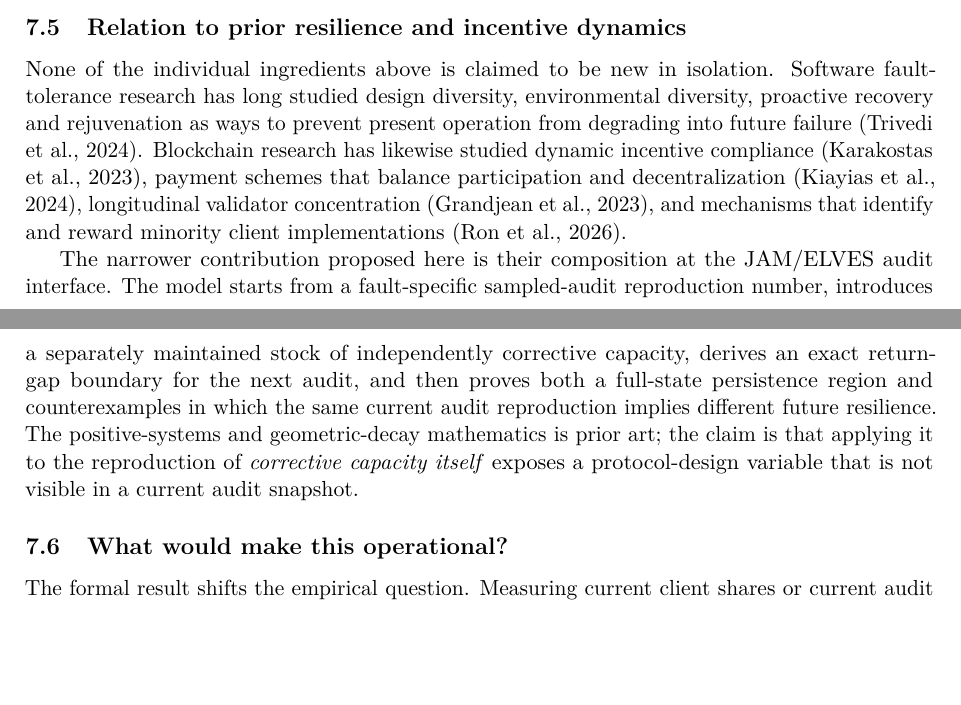
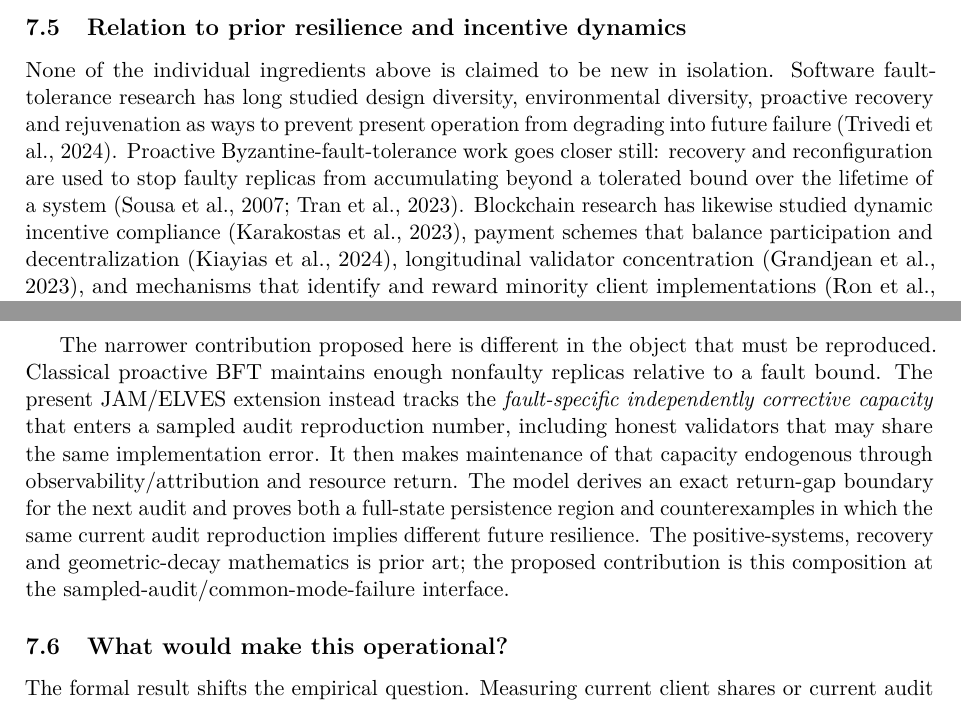
Before and after one commit to albertjanvanhoek/Distributed-Commons-Control, a LaTeX paper (papers/correlated-honest-failure/main.tex, which reads papers/correlated-honest-failure/sections/06b_resilience_dynamics.tex): two parts of pages 18 and 19 of 25, joined at a grey line, cut so that both start at the same text, the shorter picture padded with empty space. Compiled offline with pdfLaTeX.

Commit message:
Position JAM resilience result against proactive BFT recovery

```diff
--- a/papers/correlated-honest-failure/sections/06b_resilience_dynamics.tex
+++ b/papers/correlated-honest-failure/sections/06b_resilience_dynamics.tex
@@ -142,9 +142,9 @@ A second full-state witness starts with $F=2$ and $C_t=3/4$, so $\lambda_{x,t}=3
 
 \subsection{Relation to prior resilience and incentive dynamics}
 
-None of the individual ingredients above is claimed to be new in isolation. Software fault-tolerance research has long studied design diversity, environmental diversity, proactive recovery and rejuvenation as ways to prevent present operation from degrading into future failure \citep{trivedi2024}. Blockchain research has likewise studied dynamic incentive compliance \citep{karakostas2023}, payment schemes that balance participation and decentralization \citep{kiayias2024}, longitudinal validator concentration \citep{grandjean2023}, and mechanisms that identify and reward minority client implementations \citep{ron2026}.
+None of the individual ingredients above is claimed to be new in isolation. Software fault-tolerance research has long studied design diversity, environmental diversity, proactive recovery and rejuvenation as ways to prevent present operation from degrading into future failure \citep{trivedi2024}. Proactive Byzantine-fault-tolerance work goes closer still: recovery and reconfiguration are used to stop faulty replicas from accumulating beyond a tolerated bound over the lifetime of a system \citep{sousa2007,tran2023}. Blockchain research has likewise studied dynamic incentive compliance \citep{karakostas2023}, payment schemes that balance participation and decentralization \citep{kiayias2024}, longitudinal validator concentration \citep{grandjean2023}, and mechanisms that identify and reward minority client implementations \citep{ron2026}.
 
-The narrower contribution proposed here is their composition at the JAM/ELVES audit interface. The model starts from a fault-specific sampled-audit reproduction number, introduces a separately maintained stock of independently corrective capacity, derives an exact return-gap boundary for the next audit, and then proves both a full-state persistence region and counterexamples in which the same current audit reproduction implies different future resilience. The positive-systems and geometric-decay mathematics is prior art; the claim is that applying it to the reproduction of \emph{corrective capacity itself} exposes a protocol-design variable that is not visible in a current audit snapshot.
+The narrower contribution proposed here is different in the object that must be reproduced. Classical proactive BFT maintains enough nonfaulty replicas relative to a fault bound. The present JAM/ELVES extension instead tracks the \emph{fault-specific independently corrective capacity} that enters a sampled audit reproduction number, including honest validators that may share the same implementation error. It then makes maintenance of that capacity endogenous through observability/attribution and resource return. The model derives an exact return-gap boundary for the next audit and proves both a full-state persistence region and counterexamples in which the same current audit reproduction implies different future resilience. The positive-systems, recovery and geometric-decay mathematics is prior art; the proposed contribution is this composition at the sampled-audit/common-mode-failure interface.
 
 \subsection{What would make this operational?}
 
```
